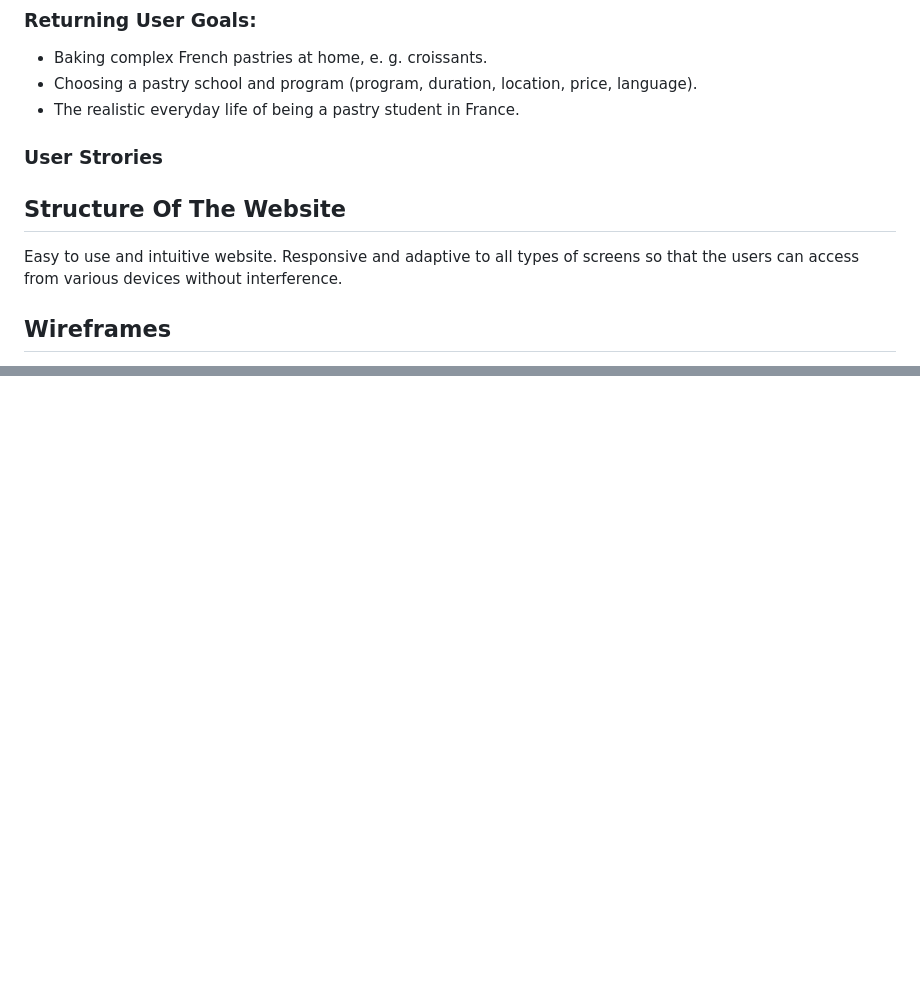
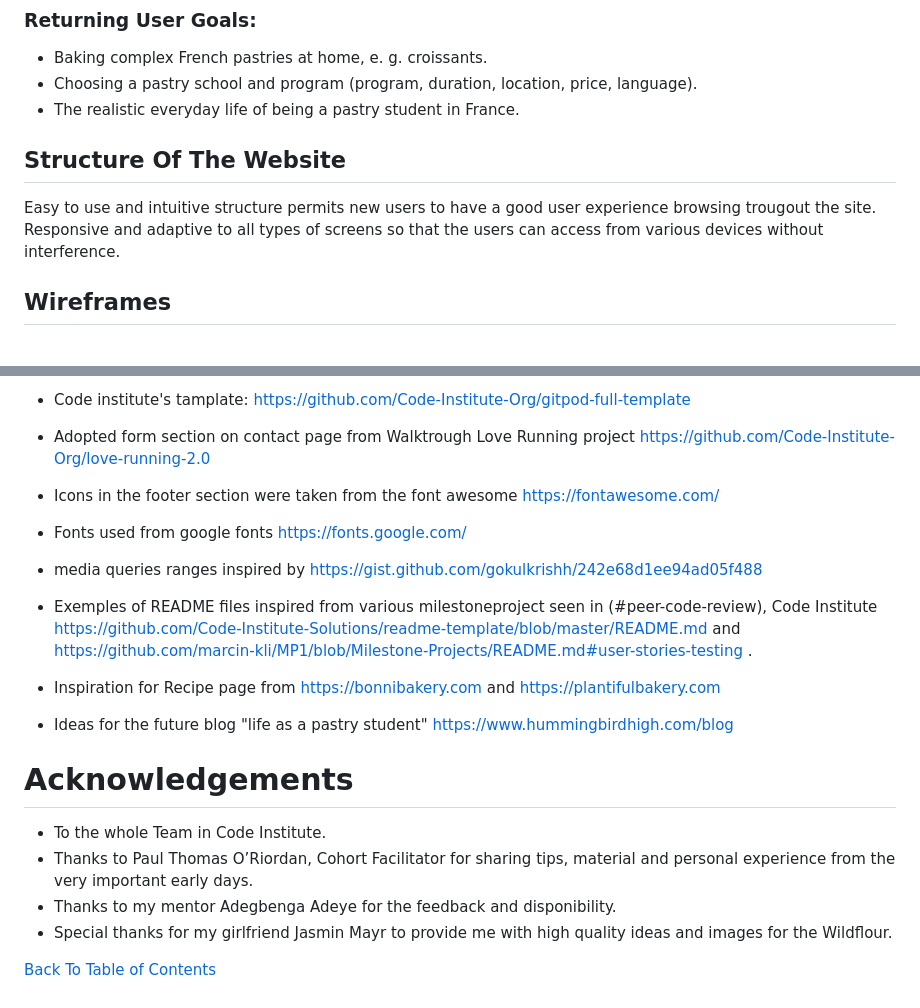
Before and after one commit to dimicoding/Wildflour, a Markdown page: README.md, 2 parts joined by grey strips. Drawn GitHub-style; blank space fills up the shorter version.

```diff
--- a/README.md
+++ b/README.md
@@ -59,10 +81,9 @@ schools.
 language).
 - The realistic everyday life of being a pastry student in France.
 
-### User Strories
 
 ## Structure Of The Website
-Easy to use and intuitive website.
+Easy to use and intuitive structure permits new users to have a good user experience browsing trougout the site.
 Responsive and adaptive to all types of screens so that the users can access from various devices without interference.
 
 ## Wireframes
@@ -156,0 +226,20 @@ Includes an image to activate curiosity when the user first lands this website a
+- Code institute's tamplate: https://github.com/Code-Institute-Org/gitpod-full-template
+- Adopted form section on contact page from Walktrough Love Running project https://github.com/Code-Institute-Org/love-running-2.0
+- Icons in the footer section were taken from the font awesome https://fontawesome.com/
+- Fonts used from google fonts https://fonts.google.com/
+
+- media queries ranges inspired by https://gist.github.com/gokulkrishh/242e68d1ee94ad05f488
+- Exemples of README files inspired from various milestoneproject seen in (#peer-code-review), Code Institute https://github.com/Code-Institute-Solutions/readme-template/blob/master/README.md and https://github.com/marcin-kli/MP1/blob/Milestone-Projects/README.md#user-stories-testing .
+
+- Inspiration for Recipe page from https://bonnibakery.com and https://plantifulbakery.com
+- Ideas for the future blog "life as a pastry student" https://www.hummingbirdhigh.com/blog
+
+
+# Acknowledgements
+- To the whole Team in Code Institute.
+- Thanks to Paul Thomas O’Riordan,  Cohort Facilitator for sharing tips, material and personal experience from the very important early days.
+- Thanks to my mentor Adegbenga Adeye for the feedback and disponibility.
+- Special thanks for my girlfriend Jasmin Mayr to provide me with high quality ideas and images for the Wildflour.
+
+
+[Back To Table of Contents](#table-of-contents)
```
Also changed, not shown: other parts of README.md (+85 -15 lines).
